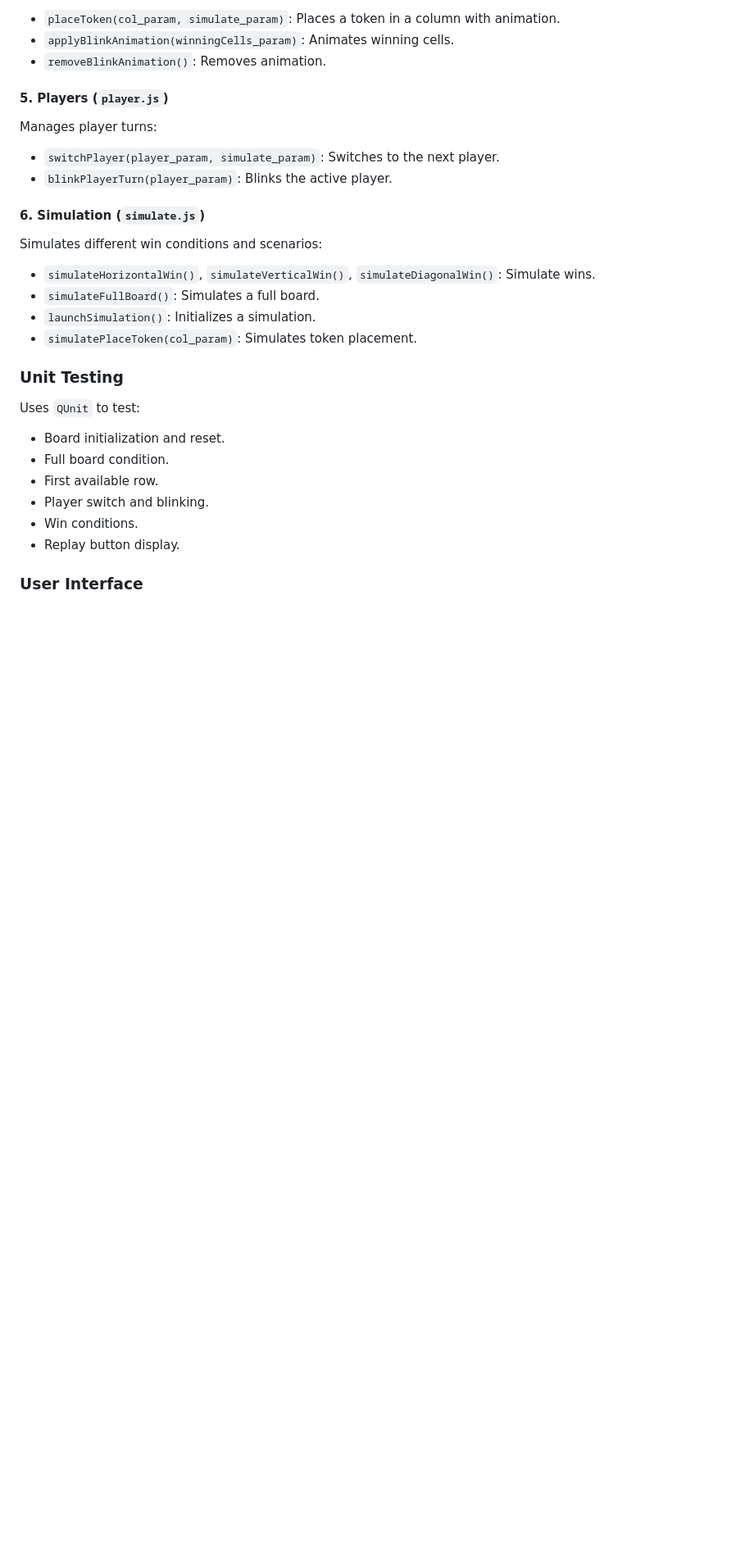
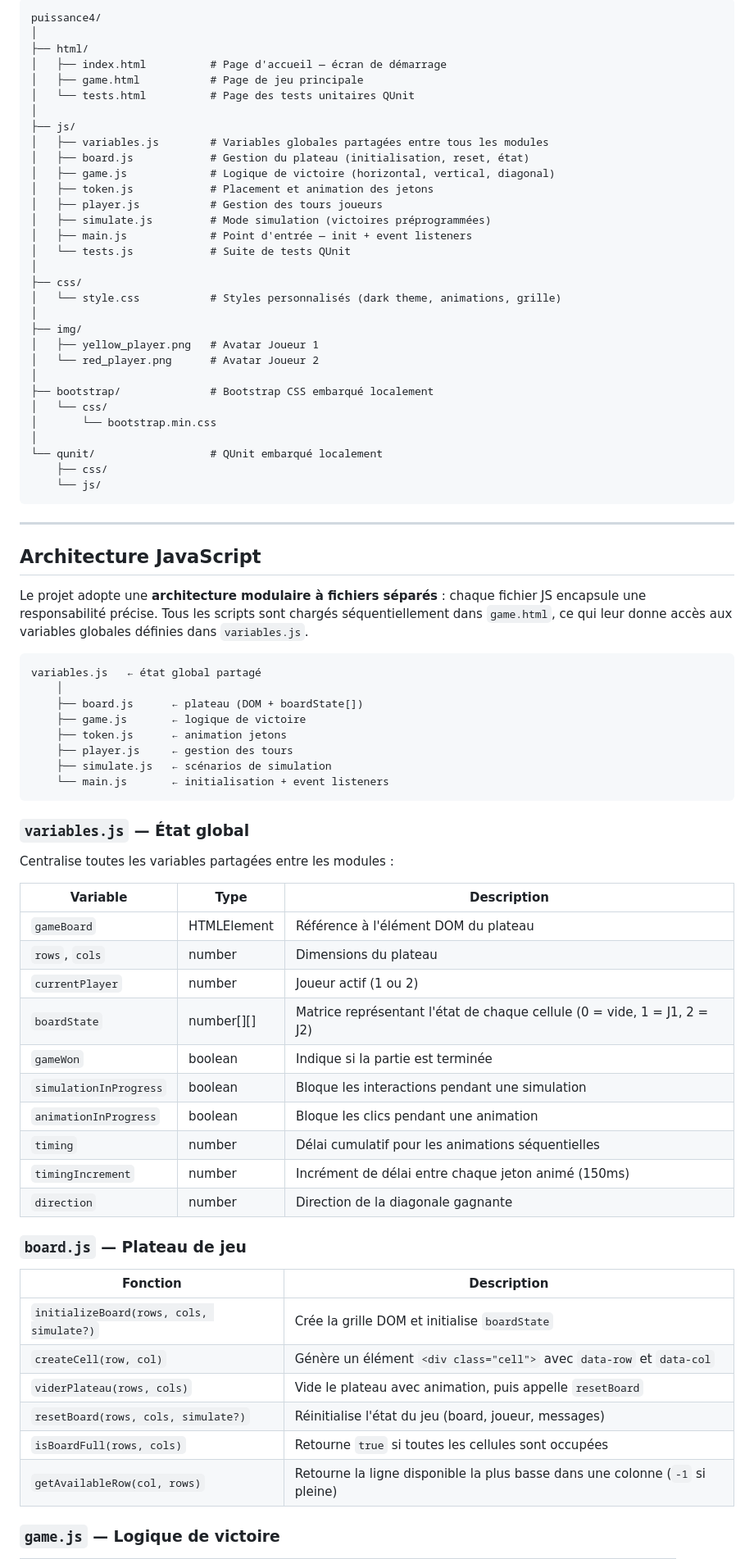
Before and after one commit to NicolasMineo13/puissance4, a Markdown page: README.md, the part around one of its changes. Shown at 82% size. Rendered like a GitHub page; blank space fills up the shorter version.

````diff
--- a/README.md
+++ b/README.md
@@ -129,34 +62,82 @@ Manages token placement animations:
 
-* `placeToken(col_param, simulate_param)`: Places a token in a column with animation.
-* `applyBlinkAnimation(winningCells_param)`: Animates winning cells.
-* `removeBlinkAnimation()`: Removes animation.
+```
+puissance4/
+│
+├── html/
+│   ├── index.html          # Page d'accueil — écran de démarrage
+│   ├── game.html           # Page de jeu principale
+│   └── tests.html          # Page des tests unitaires QUnit
+│
+├── js/
+│   ├── variables.js        # Variables globales partagées entre tous les modules
+│   ├── board.js            # Gestion du plateau (initialisation, reset, état)
+│   ├── game.js             # Logique de victoire (horizontal, vertical, diagonal)
+│   ├── token.js            # Placement et animation des jetons
+│   ├── player.js           # Gestion des tours joueurs
+│   ├── simulate.js         # Mode simulation (victoires préprogrammées)
+│   ├── main.js             # Point d'entrée — init + event listeners
+│   └── tests.js            # Suite de tests QUnit
+│
+├── css/
+│   └── style.css           # Styles personnalisés (dark theme, animations, grille)
+│
+├── img/
+│   ├── yellow_player.png   # Avatar Joueur 1
+│   └── red_player.png      # Avatar Joueur 2
+│
+├── bootstrap/              # Bootstrap CSS embarqué localement
+│   └── css/
+│       └── bootstrap.min.css
+│
+└── qunit/                  # QUnit embarqué localement
+    ├── css/
+    └── js/
+```
 
-#### 5. Players (`player.js`)
+---
 
-Manages player turns:
+## Architecture JavaScript
 
-* `switchPlayer(player_param, simulate_param)`: Switches to the next player.
-* `blinkPlayerTurn(player_param)`: Blinks the active player.
+Le projet adopte une **architecture modulaire à fichiers séparés** : chaque fichier JS encapsule une responsabilité précise. Tous les scripts sont chargés séquentiellement dans `game.html`, ce qui leur donne accès aux variables globales définies dans `variables.js`.
 
-#### 6. Simulation (`simulate.js`)
+```
+variables.js   ← état global partagé
+    │
+    ├── board.js      ← plateau (DOM + boardState[])
+    ├── game.js       ← logique de victoire
+    ├── token.js      ← animation jetons
+    ├── player.js     ← gestion des tours
+    ├── simulate.js   ← scénarios de simulation
+    └── main.js       ← initialisation + event listeners
+```
 
-Simulates different win conditions and scenarios:
+### `variables.js` — État global
 
-* `simulateHorizontalWin()`, `simulateVerticalWin()`, `simulateDiagonalWin()`: Simulate wins.
-* `simulateFullBoard()`: Simulates a full board.
-* `launchSimulation()`: Initializes a simulation.
-* `simulatePlaceToken(col_param)`: Simulates token placement.
+Centralise toutes les variables partagées entre les modules :
 
-### Unit Testing
+| Variable | Type | Description |
+|---|---|---|
+| `gameBoard` | HTMLElement | Référence à l'élément DOM du plateau |
+| `rows`, `cols` | number | Dimensions du plateau |
+| `currentPlayer` | number | Joueur actif (1 ou 2) |
+| `boardState` | number[][] | Matrice représentant l'état de chaque cellule (0 = vide, 1 = J1, 2 = J2) |
+| `gameWon` | boolean | Indique si la partie est terminée |
+| `simulationInProgress` | boolean | Bloque les interactions pendant une simulation |
+| `animationInProgress` | boolean | Bloque les clics pendant une animation |
+| `timing` | number | Délai cumulatif pour les animations séquentielles |
+| `timingIncrement` | number | Incrément de délai entre chaque jeton animé (150ms) |
+| `direction` | number | Direction de la diagonale gagnante |
 
-Uses `QUnit` to test:
+### `board.js` — Plateau de jeu
 
-* Board initialization and reset.
-* Full board condition.
-* First available row.
-* Player switch and blinking.
-* Win conditions.
-* Replay button display.
+| Fonction | Description |
+|---|---|
+| `initializeBoard(rows, cols, simulate?)` | Crée la grille DOM et initialise `boardState` |
+| `createCell(row, col)` | Génère un élément `<div class="cell">` avec `data-row` et `data-col` |
+| `viderPlateau(rows, cols)` | Vide le plateau avec animation, puis appelle `resetBoard` |
+| `resetBoard(rows, cols, simulate?)` | Réinitialise l'état du jeu (board, joueur, messages) |
+| `isBoardFull(rows, cols)` | Retourne `true` si toutes les cellules sont occupées |
+| `getAvailableRow(col, rows)` | Retourne la ligne disponible la plus basse dans une colonne (`-1` si pleine) |
 
-### User Interface
+### `game.js` — Logique de victoire
 
````
Also changed, not shown: other parts of README.md (+170 -117 lines).
